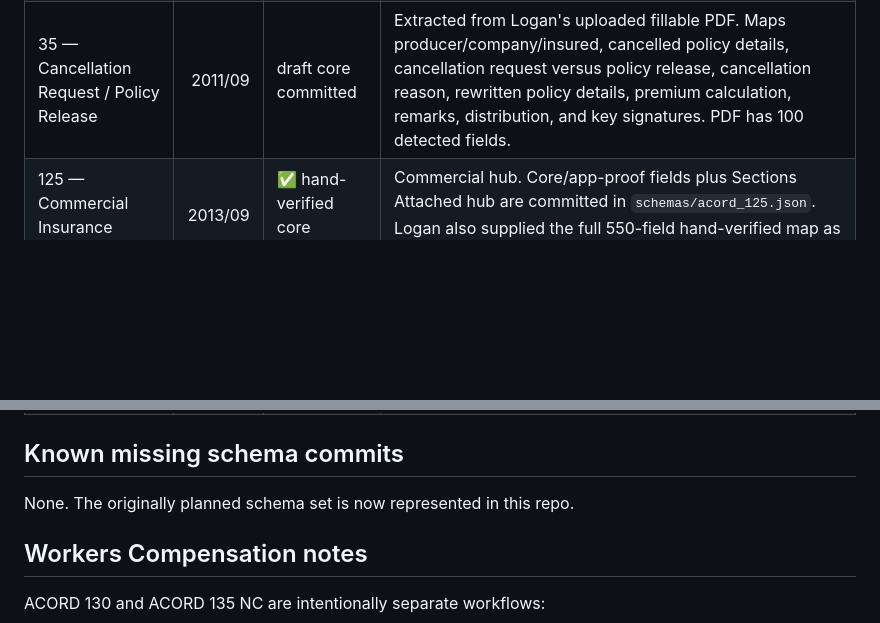
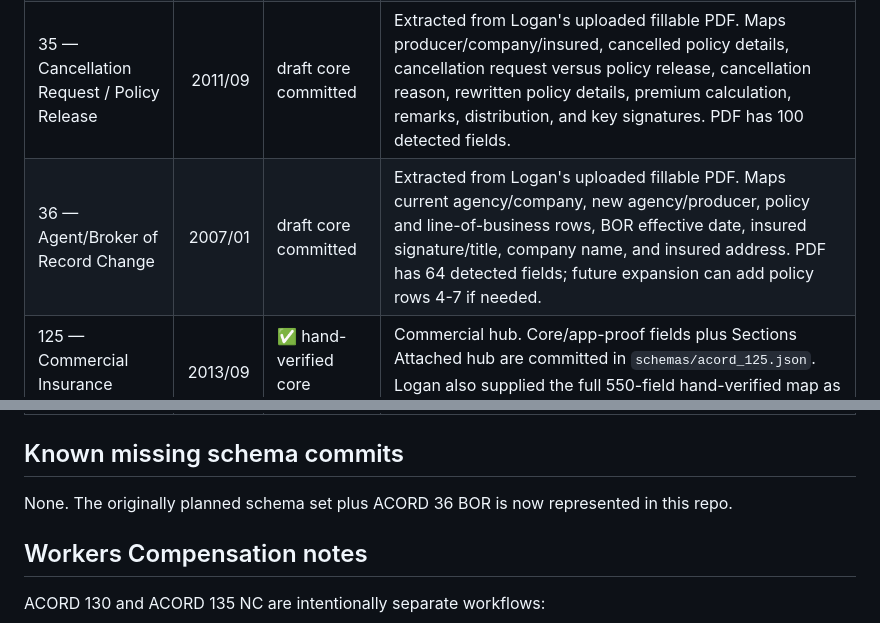
Before and after one commit to Yothisislogan/accordform, a Markdown page: SCHEMA-STATUS.md, 2 parts joined by grey strips. Rendered like a GitHub page; blank space fills up the shorter version.

Commit message:
Add ACORD 36 to schema status

```diff
--- a/SCHEMA-STATUS.md
+++ b/SCHEMA-STATUS.md
@@ -9,6 +9,7 @@ This file tracks what is actually committed in the GitHub repo, not just what ex
 | 25 — Certificate of Liability | 2016/03 | ✅ hand-verified | Reference pattern; PDF fill pipeline proven. |
 | 28 — Evidence of Commercial Property | 2014/01 | draft core committed | Extracted from Logan's uploaded fillable PDF. Maps producer/insured, carrier/policy, property information, coverage/perils, business income/rental value, blanket/terrorism/fungus/replacement cost/coinsurance/equipment breakdown, earth movement/flood/wind/named storm, waiver of subrogation, additional interest/lender, remarks, and authorized representative. PDF has 161 detected fields. |
 | 35 — Cancellation Request / Policy Release | 2011/09 | draft core committed | Extracted from Logan's uploaded fillable PDF. Maps producer/company/insured, cancelled policy details, cancellation request versus policy release, cancellation reason, rewritten policy details, premium calculation, remarks, distribution, and key signatures. PDF has 100 detected fields. |
+| 36 — Agent/Broker of Record Change | 2007/01 | draft core committed | Extracted from Logan's uploaded fillable PDF. Maps current agency/company, new agency/producer, policy and line-of-business rows, BOR effective date, insured signature/title, company name, and insured address. PDF has 64 detected fields; future expansion can add policy rows 4-7 if needed. |
 | 125 — Commercial Insurance Application | 2013/09 | ✅ hand-verified core committed | Commercial hub. Core/app-proof fields plus Sections Attached hub are committed in `schemas/acord_125.json`. Logan also supplied the full 550-field hand-verified map as the reference source for future expansion. |
 | 126 — Commercial General Liability Section | 2016/09 | draft committed | Extracted from Logan's uploaded fillable PDF. Includes coverages/limits, hazards, claims-made, employee benefits, contractors, products/completed operations, additional interest, general information, and signature. Needs a human pass for radio groups/optional logic. |
 | 127 — Business Auto Section | 2012/03 | draft core committed | Extracted from Logan's uploaded fillable PDF. Maps the high-use Business Auto workflow: policy/applicant, driver rows, general underwriting questions, vehicle description rows, additional interest, remarks, and signature. PDF has 627 detected AcroForm entries; future expansion can add all repeated driver rows and full coverage checkboxes for vehicles 2-4. |
@@ -21,7 +22,7 @@ This file tracks what is actually committed in the GitHub repo, not just what ex
 
 ## Known missing schema commits
 
-None. The originally planned schema set is now represented in this repo.
+None. The originally planned schema set plus ACORD 36 BOR is now represented in this repo.
 
 ## Workers Compensation notes
 
```
